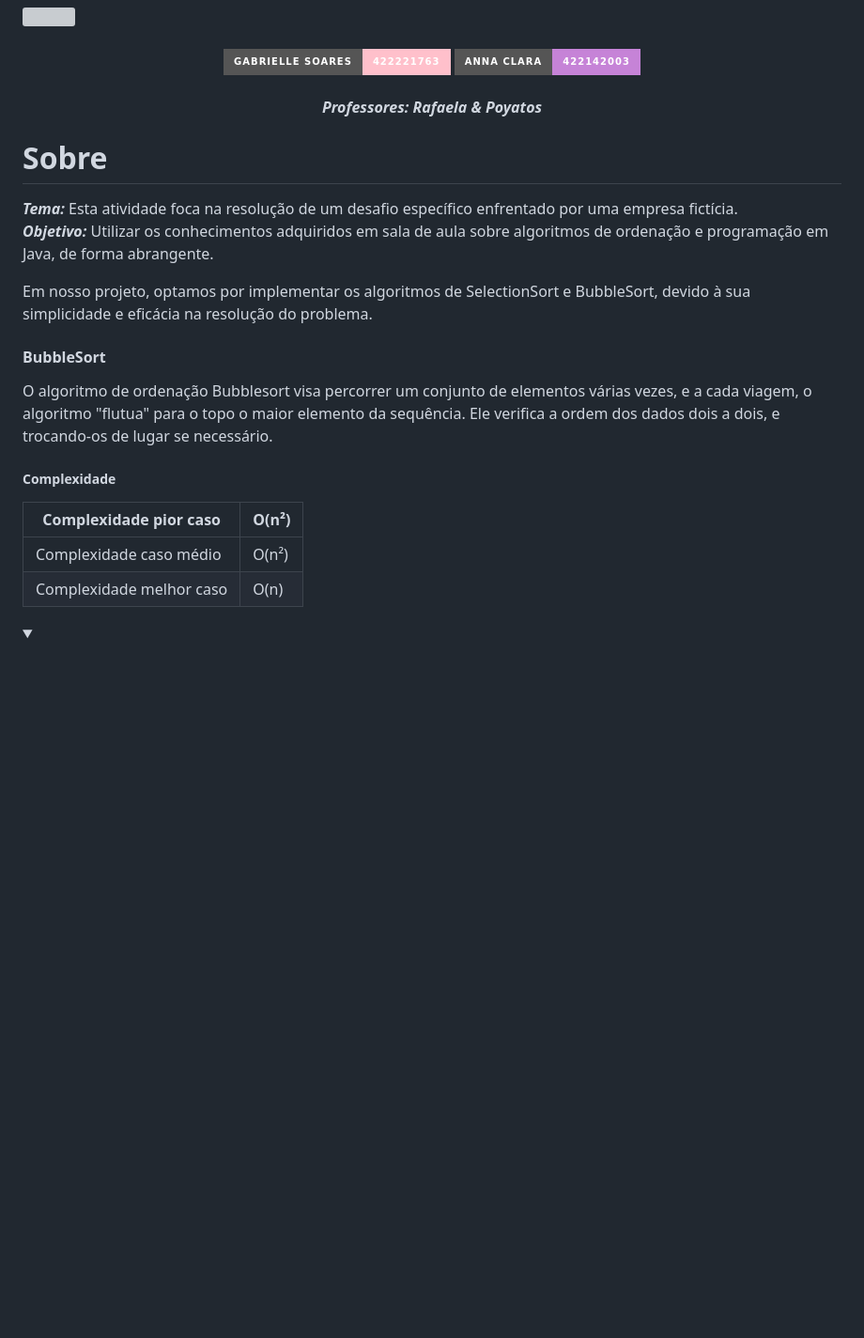
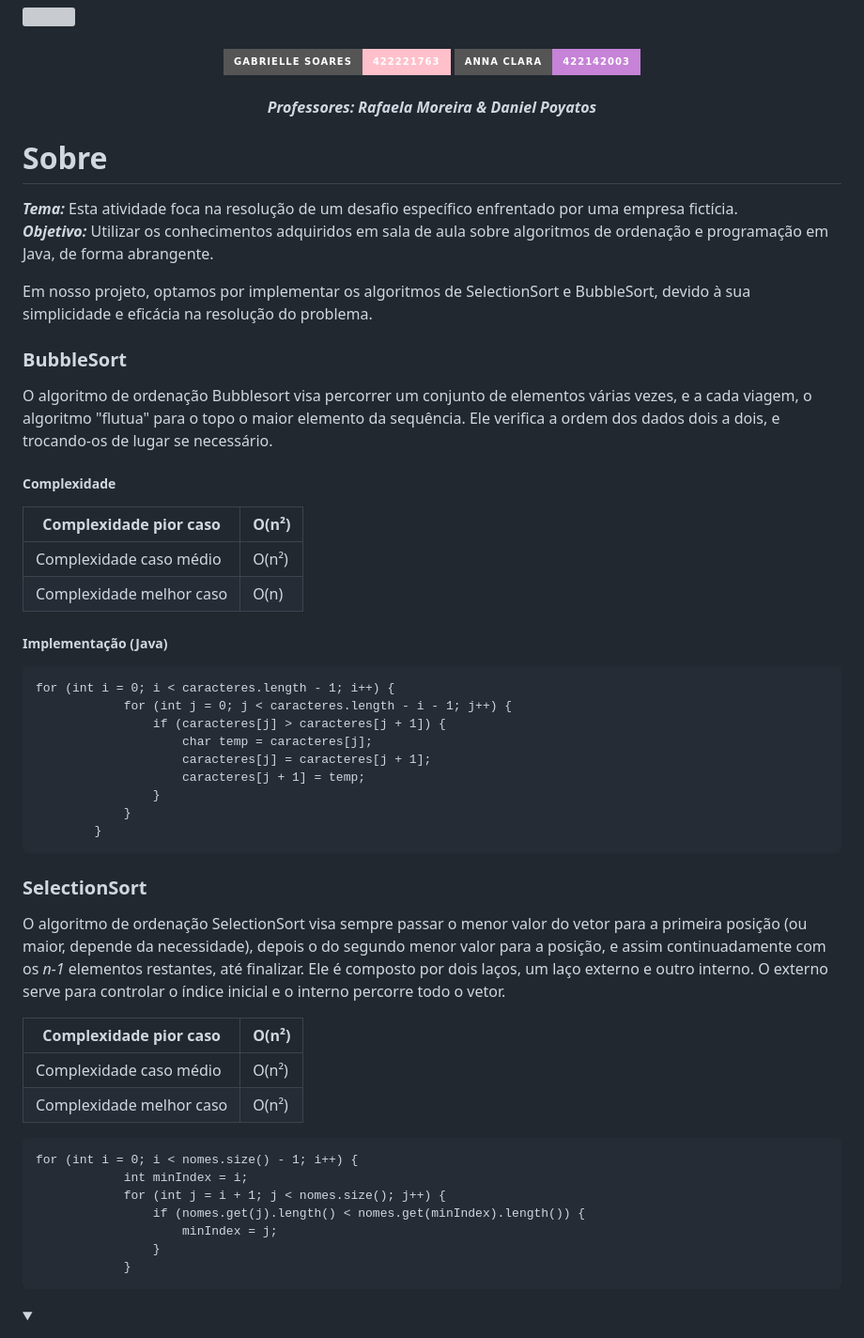
Before and after one commit to A3-2024/Lista1, a Markdown page: README.md, the part around one of its changes. Shown at 94% size. Drawn GitHub-style; folded sections open; badges without logos; blank space fills up the shorter version; grey boxes are pictures that could not be loaded.

````diff
--- a/README.md
+++ b/README.md
@@ -9,7 +9,7 @@
 
 </h4>
 
-<h4 align="center" > <em> Professores: Rafaela & Poyatos  </em>  </h4>
+<h4 align="center" > <em> Professores: Rafaela Moreira & Daniel Poyatos  </em>  </h4>
 
 # Sobre
 
@@ -20,14 +20,59 @@
 
 Em nosso projeto, optamos por implementar os algoritmos de SelectionSort e BubbleSort, devido à sua simplicidade e eficácia na resolução do problema.
 <br>
-#### BubbleSort
+
+### BubbleSort
 O algoritmo de ordenação Bubblesort visa percorrer um conjunto de elementos várias vezes, e a cada viagem, o algoritmo "flutua" para o topo o maior elemento da sequência. Ele verifica a ordem dos dados dois a dois, e trocando-os de lugar se necessário.
+
+
+
 
 ##### Complexidade
 
-|  Complexidade pior caso    	|  O(n²) |
+
+
+
+
+| Complexidade pior caso  |  O(n²) |
+| - | -|
+| Complexidade caso médio	| O(n²)  |
+| Complexidade melhor caso	|  O(n) 	|
+
+
+##### Implementação (Java)
+
+```
+for (int i = 0; i < caracteres.length - 1; i++) {
+            for (int j = 0; j < caracteres.length - i - 1; j++) {
+                if (caracteres[j] > caracteres[j + 1]) {
+                    char temp = caracteres[j];
+                    caracteres[j] = caracteres[j + 1];
+                    caracteres[j + 1] = temp;
+                }
+            }
+        }
+```
+
+
+
+### SelectionSort
+
+O algoritmo de ordenação SelectionSort visa sempre passar o menor valor do vetor para a primeira posição (ou maior, depende da necessidade), depois o do segundo menor valor para a posição, e assim continuadamente com os <em> n-1 </em> elementos restantes, até finalizar. Ele é composto por dois laços, um laço externo e outro interno. O externo serve para controlar o índice inicial e o interno percorre todo o vetor.
+
+| Complexidade pior caso    	|  O(n²) |
 |---	|---	|
-|  Complexidade caso médio	   | O(n²)  |
-|  Complexidade melhor caso	|  O(n) 	|
+| Complexidade caso médio	   | O(n²)  |
+| Complexidade melhor caso	|  O(n²) 	|
+
+```
+for (int i = 0; i < nomes.size() - 1; i++) {
+            int minIndex = i;
+            for (int j = i + 1; j < nomes.size(); j++) {
+                if (nomes.get(j).length() < nomes.get(minIndex).length()) {
+                    minIndex = j;
+                }
+            }
+```
+
 
 <details>
````
Also changed, not shown: other parts of README.md (+7 -1 lines).
